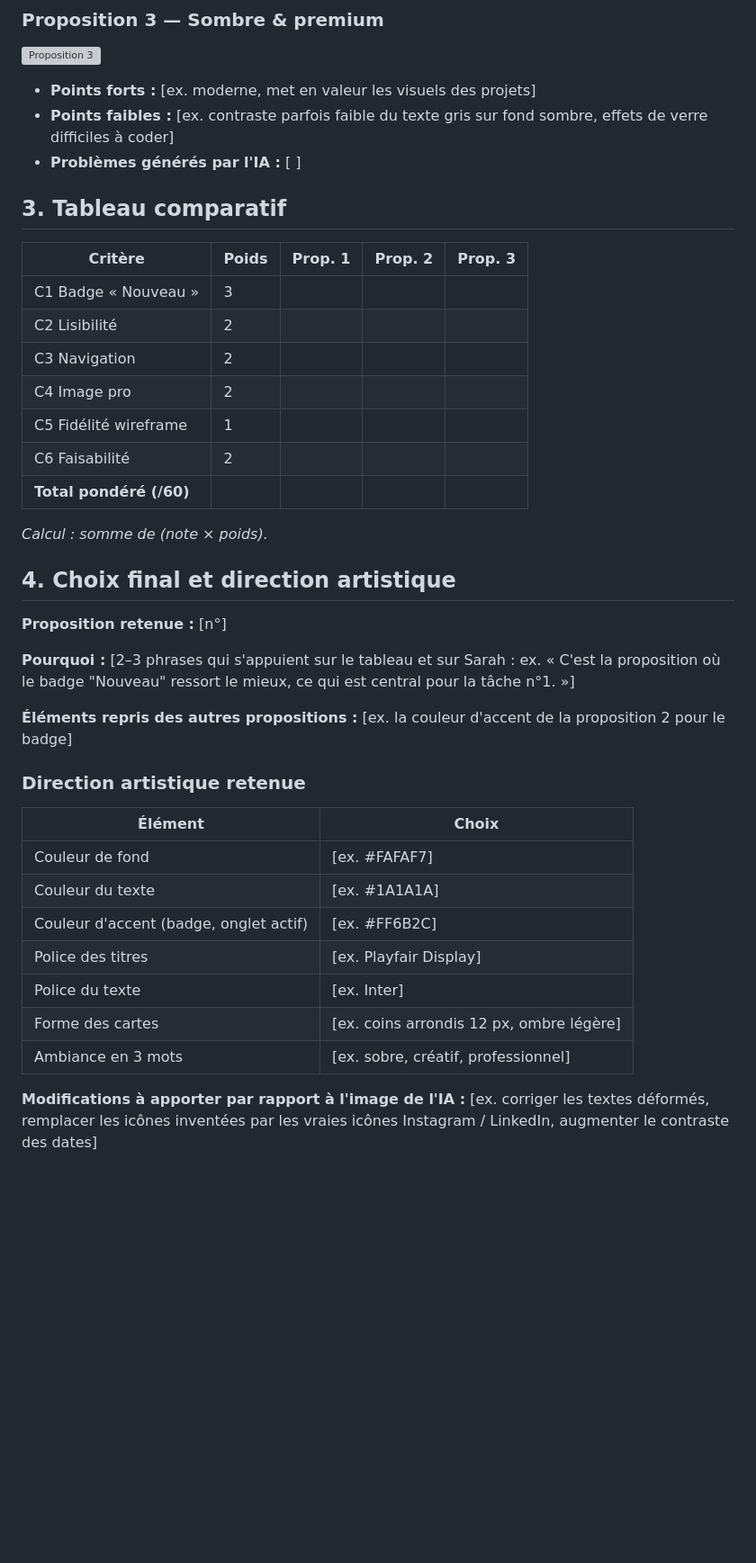
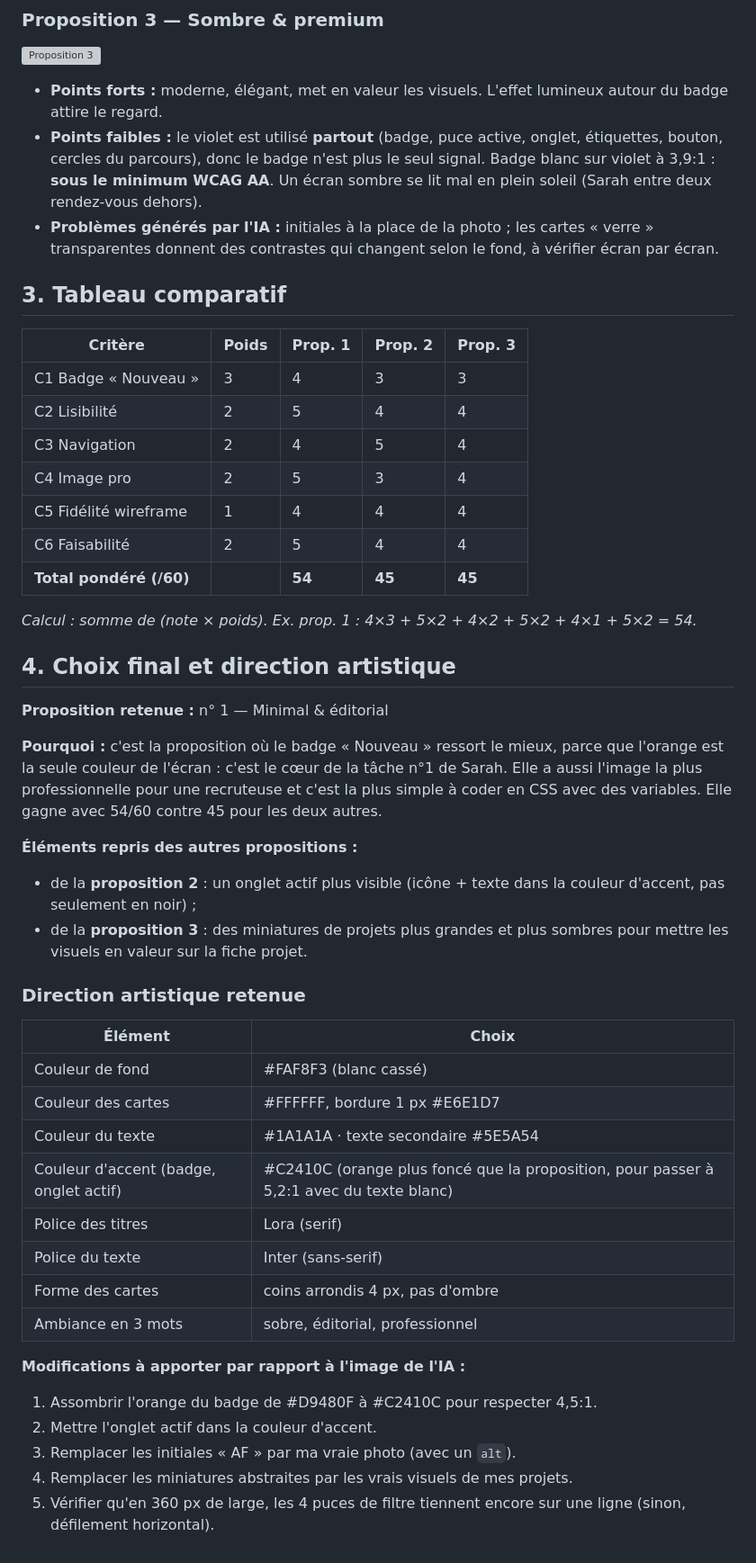
Before and after one commit to alexisfabre-ship-it/m291-alexis, a Markdown page: design/critique.md, the part around one of its changes. Shown at 90% size. Drawn GitHub-style; blank space fills up the shorter version; grey boxes are pictures that could not be loaded.

Commit message:
Rédige la critique comparative des 3 propositions et choisit la proposition 1

```diff
--- a/design/critique.md
+++ b/design/critique.md
@@ -40,42 +47,50 @@ Chaque critère est noté de 1 (faible) à 5 (excellent). Le poids reflète l'im
 
 ![Proposition 3](propositions/proposition-3.png)
 
-- **Points forts :** [ex. moderne, met en valeur les visuels des projets]
-- **Points faibles :** [ex. contraste parfois faible du texte gris sur fond sombre, effets de verre difficiles à coder]
-- **Problèmes générés par l'IA :** [ ]
+- **Points forts :** moderne, élégant, met en valeur les visuels. L'effet lumineux autour du badge attire le regard.
+- **Points faibles :** le violet est utilisé **partout** (badge, puce active, onglet, étiquettes, bouton, cercles du parcours), donc le badge n'est plus le seul signal. Badge blanc sur violet à 3,9:1 : **sous le minimum WCAG AA**. Un écran sombre se lit mal en plein soleil (Sarah entre deux rendez-vous dehors).
+- **Problèmes générés par l'IA :** initiales à la place de la photo ; les cartes « verre » transparentes donnent des contrastes qui changent selon le fond, à vérifier écran par écran.
 
 ## 3. Tableau comparatif
 
 | Critère | Poids | Prop. 1 | Prop. 2 | Prop. 3 |
 |---|---|---|---|---|
-| C1 Badge « Nouveau » | 3 | | | |
-| C2 Lisibilité | 2 | | | |
-| C3 Navigation | 2 | | | |
-| C4 Image pro | 2 | | | |
-| C5 Fidélité wireframe | 1 | | | |
-| C6 Faisabilité | 2 | | | |
-| **Total pondéré (/60)** | | | | |
+| C1 Badge « Nouveau » | 3 | 4 | 3 | 3 |
+| C2 Lisibilité | 2 | 5 | 4 | 4 |
+| C3 Navigation | 2 | 4 | 5 | 4 |
+| C4 Image pro | 2 | 5 | 3 | 4 |
+| C5 Fidélité wireframe | 1 | 4 | 4 | 4 |
+| C6 Faisabilité | 2 | 5 | 4 | 4 |
+| **Total pondéré (/60)** | | **54** | **45** | **45** |
 
-*Calcul : somme de (note × poids).*
+*Calcul : somme de (note × poids). Ex. prop. 1 : 4×3 + 5×2 + 4×2 + 5×2 + 4×1 + 5×2 = 54.*
 
 ## 4. Choix final et direction artistique
 
-**Proposition retenue :** [n°]
+**Proposition retenue :** n° 1 — Minimal & éditorial
 
-**Pourquoi :** [2–3 phrases qui s'appuient sur le tableau et sur Sarah : ex. « C'est la proposition où le badge "Nouveau" ressort le mieux, ce qui est central pour la tâche n°1. »]
+**Pourquoi :** c'est la proposition où le badge « Nouveau » ressort le mieux, parce que l'orange est la seule couleur de l'écran : c'est le cœur de la tâche n°1 de Sarah. Elle a aussi l'image la plus professionnelle pour une recruteuse et c'est la plus simple à coder en CSS avec des variables. Elle gagne avec 54/60 contre 45 pour les deux autres.
 
-**Éléments repris des autres propositions :** [ex. la couleur d'accent de la proposition 2 pour le badge]
+**Éléments repris des autres propositions :**
+- de la **proposition 2** : un onglet actif plus visible (icône + texte dans la couleur d'accent, pas seulement en noir) ;
+- de la **proposition 3** : des miniatures de projets plus grandes et plus sombres pour mettre les visuels en valeur sur la fiche projet.
 
 ### Direction artistique retenue
 
 | Élément | Choix |
 |---|---|
-| Couleur de fond | [ex. #FAFAF7] |
-| Couleur du texte | [ex. #1A1A1A] |
-| Couleur d'accent (badge, onglet actif) | [ex. #FF6B2C] |
-| Police des titres | [ex. Playfair Display] |
-| Police du texte | [ex. Inter] |
-| Forme des cartes | [ex. coins arrondis 12 px, ombre légère] |
-| Ambiance en 3 mots | [ex. sobre, créatif, professionnel] |
+| Couleur de fond | #FAF8F3 (blanc cassé) |
+| Couleur des cartes | #FFFFFF, bordure 1 px #E6E1D7 |
+| Couleur du texte | #1A1A1A · texte secondaire #5E5A54 |
+| Couleur d'accent (badge, onglet actif) | #C2410C (orange plus foncé que la proposition, pour passer à 5,2:1 avec du texte blanc) |
+| Police des titres | Lora (serif) |
+| Police du texte | Inter (sans-serif) |
+| Forme des cartes | coins arrondis 4 px, pas d'ombre |
+| Ambiance en 3 mots | sobre, éditorial, professionnel |
 
-**Modifications à apporter par rapport à l'image de l'IA :** [ex. corriger les textes déformés, remplacer les icônes inventées par les vraies icônes Instagram / LinkedIn, augmenter le contraste des dates]
+**Modifications à apporter par rapport à l'image de l'IA :**
+1. Assombrir l'orange du badge de #D9480F à #C2410C pour respecter 4,5:1.
+2. Mettre l'onglet actif dans la couleur d'accent.
+3. Remplacer les initiales « AF » par ma vraie photo (avec un `alt`).
+4. Remplacer les miniatures abstraites par les vrais visuels de mes projets.
+5. Vérifier qu'en 360 px de large, les 4 puces de filtre tiennent encore sur une ligne (sinon, défilement horizontal).
```
Also changed, not shown: other parts of design/critique.md (+18 -11 lines).
